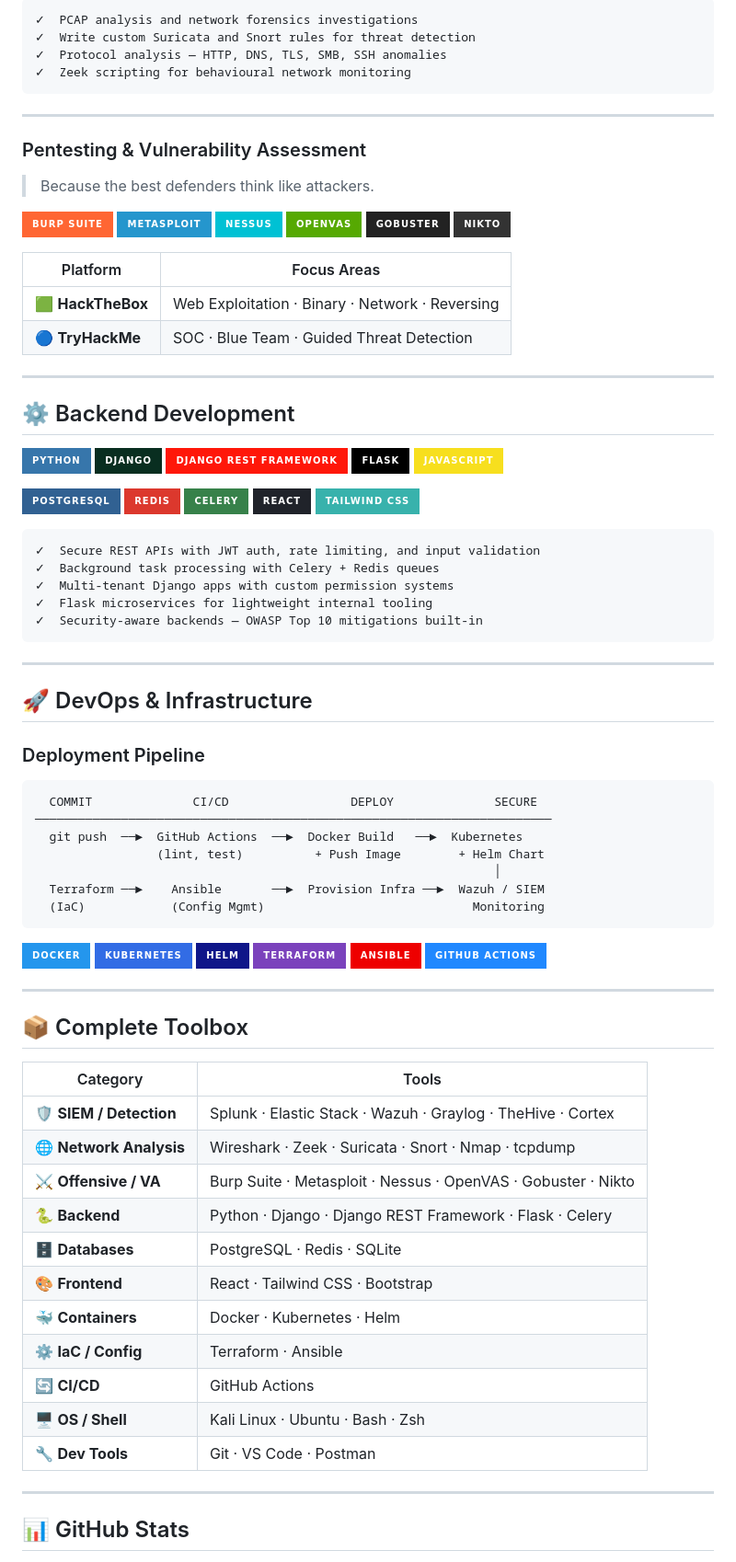
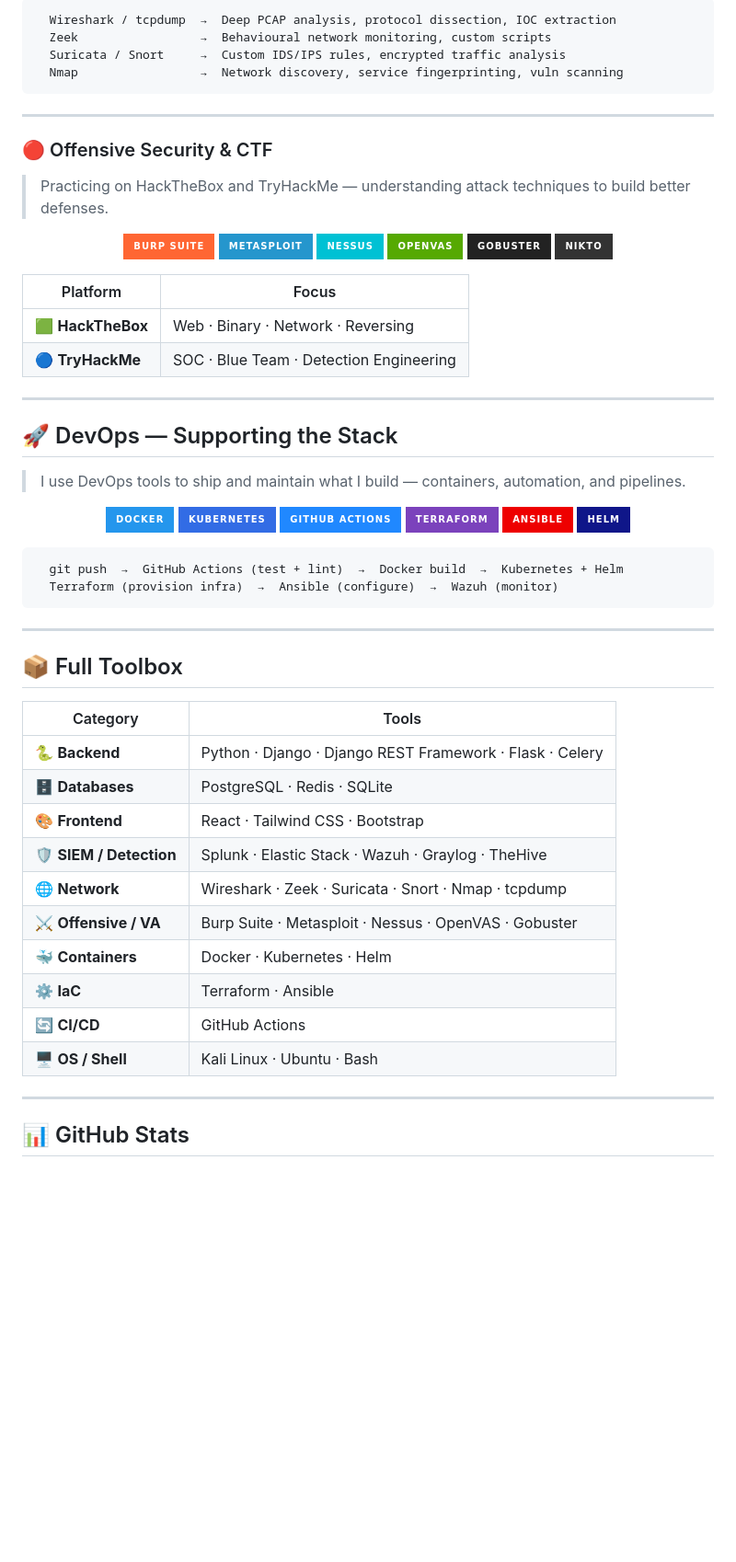
Before and after one commit to Mohameddek1/Mohameddek1, a Markdown page: README.md, the part around one of its changes. Shown at 92% size. Drawn GitHub-style; badges without logos; blank space fills up the shorter version.

Commit message:
Revise README for clarity and updated skills
Updated the README with new sections, improved formatting, and refined content for backend development and security engineering.

````diff
--- a/README.md
+++ b/README.md
@@ -90,15 +158,17 @@ class Mohameddeq:
 ```
-✓  PCAP analysis and network forensics investigations
-✓  Write custom Suricata and Snort rules for threat detection
-✓  Protocol analysis — HTTP, DNS, TLS, SMB, SSH anomalies
-✓  Zeek scripting for behavioural network monitoring
+  Wireshark / tcpdump  →  Deep PCAP analysis, protocol dissection, IOC extraction
+  Zeek                 →  Behavioural network monitoring, custom scripts
+  Suricata / Snort     →  Custom IDS/IPS rules, encrypted traffic analysis
+  Nmap                 →  Network discovery, service fingerprinting, vuln scanning
 ```
 
 ---
 
-### Pentesting & Vulnerability Assessment
+### 🔴 Offensive Security & CTF
 
-> Because the best defenders think like attackers.
+> Practicing on HackTheBox and TryHackMe — understanding attack techniques to build better defenses.
+
+<div align="center">
 
 ![Burp Suite](https://img.shields.io/badge/Burp_Suite-FF6633?style=for-the-badge&logo=portswigger&logoColor=white)
 ![Metasploit](https://img.shields.io/badge/Metasploit-2596CD?style=for-the-badge&logo=metasploit&logoColor=white)
@@ -107,75 +177,51 @@ class Mohameddeq:
 ![Gobuster](https://img.shields.io/badge/Gobuster-222222?style=for-the-badge&logo=linux&logoColor=white)
 ![Nikto](https://img.shields.io/badge/Nikto-333333?style=for-the-badge&logo=linux&logoColor=white)
 
-| Platform | Focus Areas |
+</div>
+
+| Platform | Focus |
 |---|---|
-| 🟩 **HackTheBox** | Web Exploitation · Binary · Network · Reversing |
-| 🔵 **TryHackMe** | SOC · Blue Team · Guided Threat Detection |
+| 🟩 **HackTheBox** | Web · Binary · Network · Reversing |
+| 🔵 **TryHackMe** | SOC · Blue Team · Detection Engineering |
 
 ---
 
-## ⚙️ Backend Development
+## 🚀 DevOps — Supporting the Stack
 
-![Python](https://img.shields.io/badge/Python-3776AB?style=for-the-badge&logo=python&logoColor=white)
-![Django](https://img.shields.io/badge/Django-092E20?style=for-the-badge&logo=django&logoColor=white)
-![DRF](https://img.shields.io/badge/Django_REST_Framework-ff1709?style=for-the-badge&logo=django&logoColor=white)
-![Flask](https://img.shields.io/badge/Flask-000000?style=for-the-badge&logo=flask&logoColor=white)
-![JavaScript](https://img.shields.io/badge/JavaScript-F7DF1E?style=for-the-badge&logo=javascript&logoColor=black)
+> I use DevOps tools to ship and maintain what I build — containers, automation, and pipelines.
 
-![PostgreSQL](https://img.shields.io/badge/PostgreSQL-316192?style=for-the-badge&logo=postgresql&logoColor=white)
-![Redis](https://img.shields.io/badge/Redis-DC382D?style=for-the-badge&logo=redis&logoColor=white)
-![Celery](https://img.shields.io/badge/Celery-37814A?style=for-the-badge&logo=celery&logoColor=white)
-![React](https://img.shields.io/badge/React-20232A?style=for-the-badge&logo=react&logoColor=61DAFB)
-![Tailwind](https://img.shields.io/badge/Tailwind_CSS-38B2AC?style=for-the-badge&logo=tailwind-css&logoColor=white)
+<div align="center">
+
+![Docker](https://img.shields.io/badge/Docker-2496ED?style=for-the-badge&logo=docker&logoColor=white)
+![Kubernetes](https://img.shields.io/badge/Kubernetes-326CE5?style=for-the-badge&logo=kubernetes&logoColor=white)
+![GitHub Actions](https://img.shields.io/badge/GitHub_Actions-2088FF?style=for-the-badge&logo=githubactions&logoColor=white)
+![Terraform](https://img.shields.io/badge/Terraform-7B42BC?style=for-the-badge&logo=terraform&logoColor=white)
+![Ansible](https://img.shields.io/badge/Ansible-EE0000?style=for-the-badge&logo=ansible&logoColor=white)
+![Helm](https://img.shields.io/badge/Helm-0F1689?style=for-the-badge&logo=helm&logoColor=white)
+
+</div>
 
 ```
-✓  Secure REST APIs with JWT auth, rate limiting, and input validation
-✓  Background task processing with Celery + Redis queues
-✓  Multi-tenant Django apps with custom permission systems
-✓  Flask microservices for lightweight internal tooling
-✓  Security-aware backends — OWASP Top 10 mitigations built-in
+  git push  →  GitHub Actions (test + lint)  →  Docker build  →  Kubernetes + Helm
+  Terraform (provision infra)  →  Ansible (configure)  →  Wazuh (monitor)
 ```
 
 ---
 
-## 🚀 DevOps & Infrastructure
-
-### Deployment Pipeline
-
-```
-  COMMIT              CI/CD                 DEPLOY              SECURE
-────────────────────────────────────────────────────────────────────────
-  git push  ──►  GitHub Actions  ──►  Docker Build   ──►  Kubernetes
-                 (lint, test)          + Push Image        + Helm Chart
-                                                                │
-  Terraform ──►    Ansible       ──►  Provision Infra ──►  Wazuh / SIEM
-  (IaC)            (Config Mgmt)                             Monitoring
-```
-
-![Docker](https://img.shields.io/badge/Docker-2496ED?style=for-the-badge&logo=docker&logoColor=white)
-![Kubernetes](https://img.shields.io/badge/Kubernetes-326CE5?style=for-the-badge&logo=kubernetes&logoColor=white)
-![Helm](https://img.shields.io/badge/Helm-0F1689?style=for-the-badge&logo=helm&logoColor=white)
-![Terraform](https://img.shields.io/badge/Terraform-7B42BC?style=for-the-badge&logo=terraform&logoColor=white)
-![Ansible](https://img.shields.io/badge/Ansible-EE0000?style=for-the-badge&logo=ansible&logoColor=white)
-![GitHub Actions](https://img.shields.io/badge/GitHub_Actions-2088FF?style=for-the-badge&logo=githubactions&logoColor=white)
-
----
-
-## 📦 Complete Toolbox
+## 📦 Full Toolbox
 
 | Category | Tools |
 |---|---|
-| 🛡️ **SIEM / Detection** | Splunk · Elastic Stack · Wazuh · Graylog · TheHive · Cortex |
-| 🌐 **Network Analysis** | Wireshark · Zeek · Suricata · Snort · Nmap · tcpdump |
-| ⚔️ **Offensive / VA** | Burp Suite · Metasploit · Nessus · OpenVAS · Gobuster · Nikto |
 | 🐍 **Backend** | Python · Django · Django REST Framework · Flask · Celery |
 | 🗄️ **Databases** | PostgreSQL · Redis · SQLite |
 | 🎨 **Frontend** | React · Tailwind CSS · Bootstrap |
+| 🛡️ **SIEM / Detection** | Splunk · Elastic Stack · Wazuh · Graylog · TheHive |
+| 🌐 **Network** | Wireshark · Zeek · Suricata · Snort · Nmap · tcpdump |
+| ⚔️ **Offensive / VA** | Burp Suite · Metasploit · Nessus · OpenVAS · Gobuster |
 | 🐳 **Containers** | Docker · Kubernetes · Helm |
-| ⚙️ **IaC / Config** | Terraform · Ansible |
+| ⚙️ **IaC** | Terraform · Ansible |
 | 🔄 **CI/CD** | GitHub Actions |
-| 🖥️ **OS / Shell** | Kali Linux · Ubuntu · Bash · Zsh |
-| 🔧 **Dev Tools** | Git · VS Code · Postman |
+| 🖥️ **OS / Shell** | Kali Linux · Ubuntu · Bash |
 
 ---
 
````
Also changed, not shown: other parts of README.md (+121 -46 lines).
